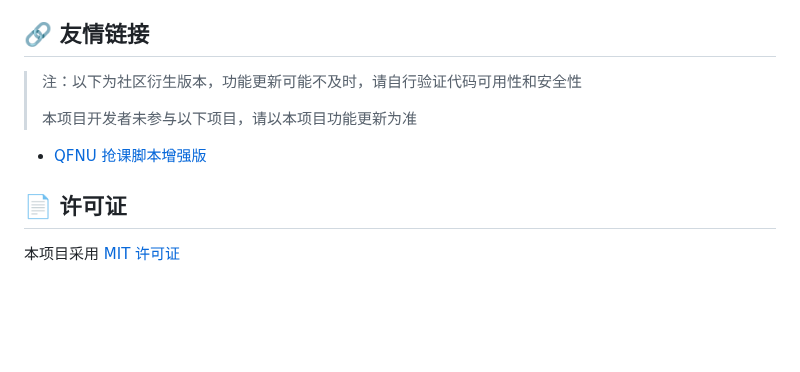
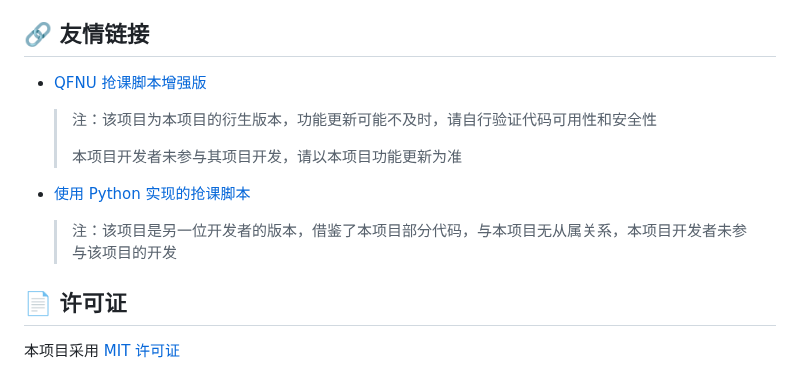
Before and after one commit to W1ndys/QFNUCourseSelector, a Markdown page: README.md, the part around the change. GitHub-like rendering; blank space fills up the shorter version.

Commit message:
docs: 更新友情链接说明和添加新的社区版本链接
- 调整友情链接的说明格式
- 添加另一个社区开发的抢课脚本链接
- 补充链接的详细说明和免责声明

```diff
--- a/README.md
+++ b/README.md
@@ -240,11 +240,15 @@ cmd 命令行输入 `ping zhjw.qfnu.edu.cn`
 
 ## 🔗 友情链接
 
-> 注：以下为社区衍生版本，功能更新可能不及时，请自行验证代码可用性和安全性
->
-> 本项目开发者未参与以下项目，请以本项目功能更新为准
+- [QFNU 抢课脚本增强版](https://github.com/Swcmb/QFNUCourseSelector-Pro)
 
-- [QFNU 抢课脚本增强版](https://github.com/Swcmb/QFNUCourseSelector-Pro)
+  > 注：该项目为本项目的衍生版本，功能更新可能不及时，请自行验证代码可用性和安全性
+  >
+  > 本项目开发者未参与其项目开发，请以本项目功能更新为准
+
+- [使用 Python 实现的抢课脚本](https://github.com/AuroBreeze/QFNUClassSelector)
+
+  > 注：该项目是另一位开发者的版本，借鉴了本项目部分代码，与本项目无从属关系，本项目开发者未参与该项目的开发
 
 ## 📄 许可证
 
```
